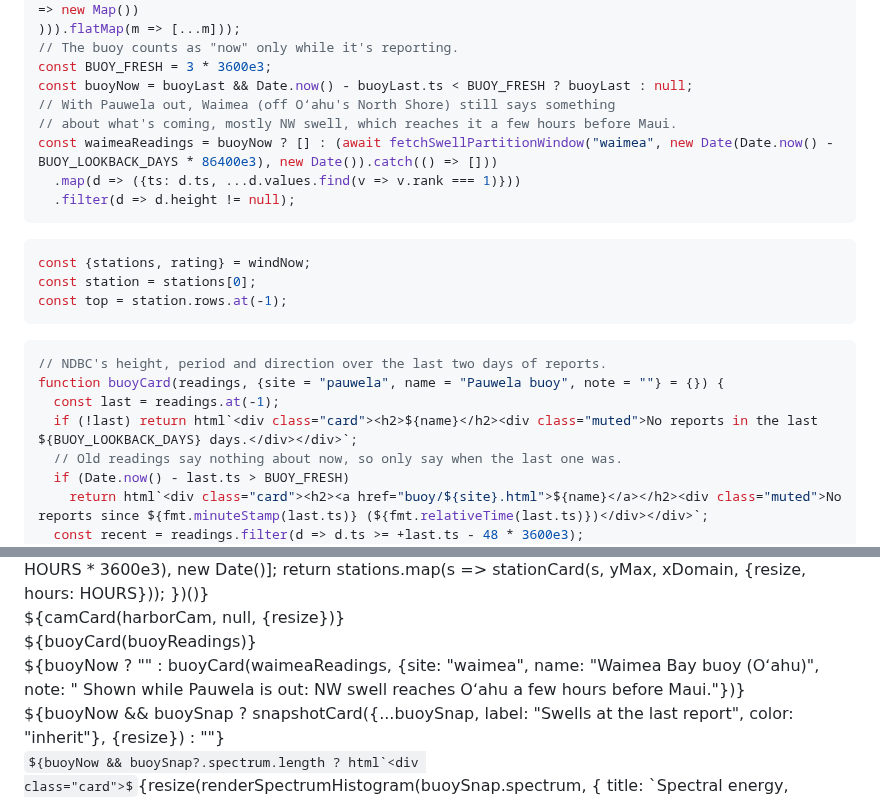
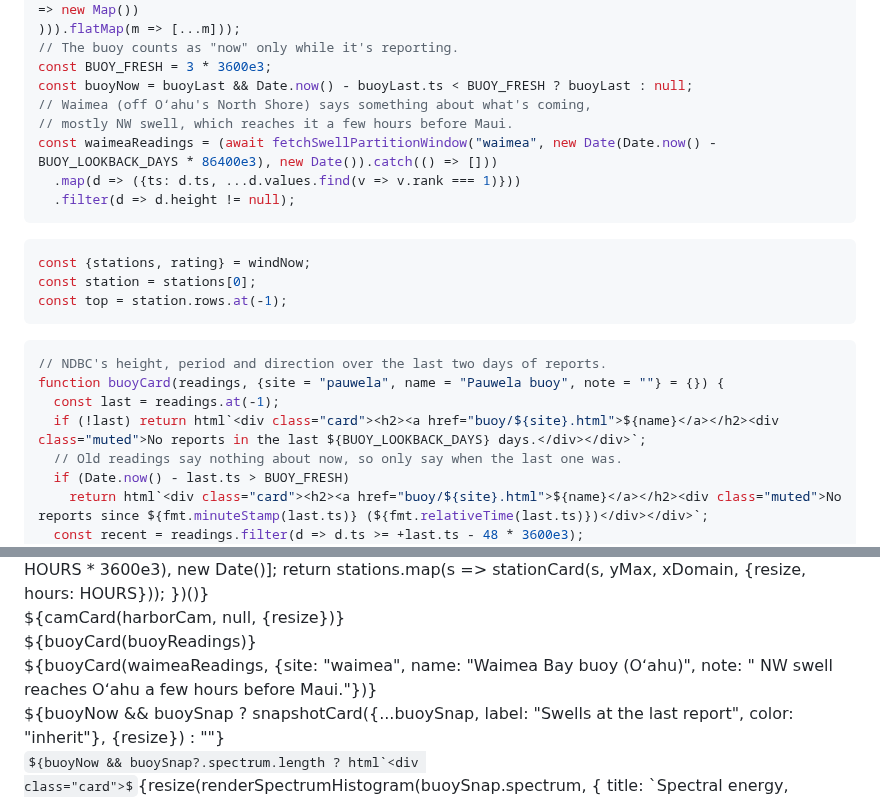
Before and after one commit to dustin/dwp, a Markdown page: web/hub/maliko.md, 2 parts joined by grey strips. Rendered like a GitHub page; some formulas as TeX source.

Commit message:
buoy pages: link NDBC's station page, related buoys at the bottom
The intro links the station to its NDBC page instead of to the other
buoy; the other buoys are under Related buoys at the end. On the Maliko
page the Waimea card always shows, and both buoy cards link to their
page even with no recent reports.

Co-Authored-By: Claude Opus 5.5 <noreply@anthropic.com>
Claude-Session: https://claude.ai/code/session_013sqdUaNZ3twyPvJegHFVXQ

````diff
--- a/web/hub/maliko.md
+++ b/web/hub/maliko.md
@@ -113,9 +113,9 @@ const runBuoy = new Map((await Promise.all(RIDER_NAMES.map(([slug]) =>
 // The buoy counts as "now" only while it's reporting.
 const BUOY_FRESH = 3 * 3600e3;
 const buoyNow = buoyLast && Date.now() - buoyLast.ts < BUOY_FRESH ? buoyLast : null;
-// With Pauwela out, Waimea (off Oʻahu's North Shore) still says something
-// about what's coming, mostly NW swell, which reaches it a few hours before Maui.
-const waimeaReadings = buoyNow ? [] : (await fetchSwellPartitionWindow("waimea", new Date(Date.now() - BUOY_LOOKBACK_DAYS * 86400e3), new Date()).catch(() => []))
+// Waimea (off Oʻahu's North Shore) says something about what's coming,
+// mostly NW swell, which reaches it a few hours before Maui.
+const waimeaReadings = (await fetchSwellPartitionWindow("waimea", new Date(Date.now() - BUOY_LOOKBACK_DAYS * 86400e3), new Date()).catch(() => []))
   .map(d => ({ts: d.ts, ...d.values.find(v => v.rank === 1)}))
   .filter(d => d.height != null);
 ```
@@ -130,7 +130,7 @@ const top = station.rows.at(-1);
 // NDBC's height, period and direction over the last two days of reports.
 function buoyCard(readings, {site = "pauwela", name = "Pauwela buoy", note = ""} = {}) {
   const last = readings.at(-1);
-  if (!last) return html`<div class="card"><h2>${name}</h2><div class="muted">No reports in the last ${BUOY_LOOKBACK_DAYS} days.</div></div>`;
+  if (!last) return html`<div class="card"><h2><a href="buoy/${site}.html">${name}</a></h2><div class="muted">No reports in the last ${BUOY_LOOKBACK_DAYS} days.</div></div>`;
   // Old readings say nothing about now, so only say when the last one was.
   if (Date.now() - last.ts > BUOY_FRESH)
     return html`<div class="card"><h2><a href="buoy/${site}.html">${name}</a></h2><div class="muted">No reports since ${fmt.minuteStamp(last.ts)} (${fmt.relativeTime(last.ts)})</div></div>`;
@@ -168,7 +168,7 @@ function buoyCard(readings, {site = "pauwela", name = "Pauwela buoy", note = ""}
 
 <div class="grid grid-cols-1 spot-col">${buoyCard(buoyReadings)}</div>
 
-<div class="grid grid-cols-1 spot-col">${buoyNow ? "" : buoyCard(waimeaReadings, {site: "waimea", name: "Waimea Bay buoy (Oʻahu)", note: " Shown while Pauwela is out: NW swell reaches Oʻahu a few hours before Maui."})}</div>
+<div class="grid grid-cols-1 spot-col">${buoyCard(waimeaReadings, {site: "waimea", name: "Waimea Bay buoy (Oʻahu)", note: " NW swell reaches Oʻahu a few hours before Maui."})}</div>
 
 <div class="grid grid-cols-1 spot-col">${buoyNow && buoySnap ? snapshotCard({...buoySnap, label: "Swells at the last report", color: "inherit"}, {resize}) : ""}</div>
 
````
Also changed, not shown: 1 other file.
